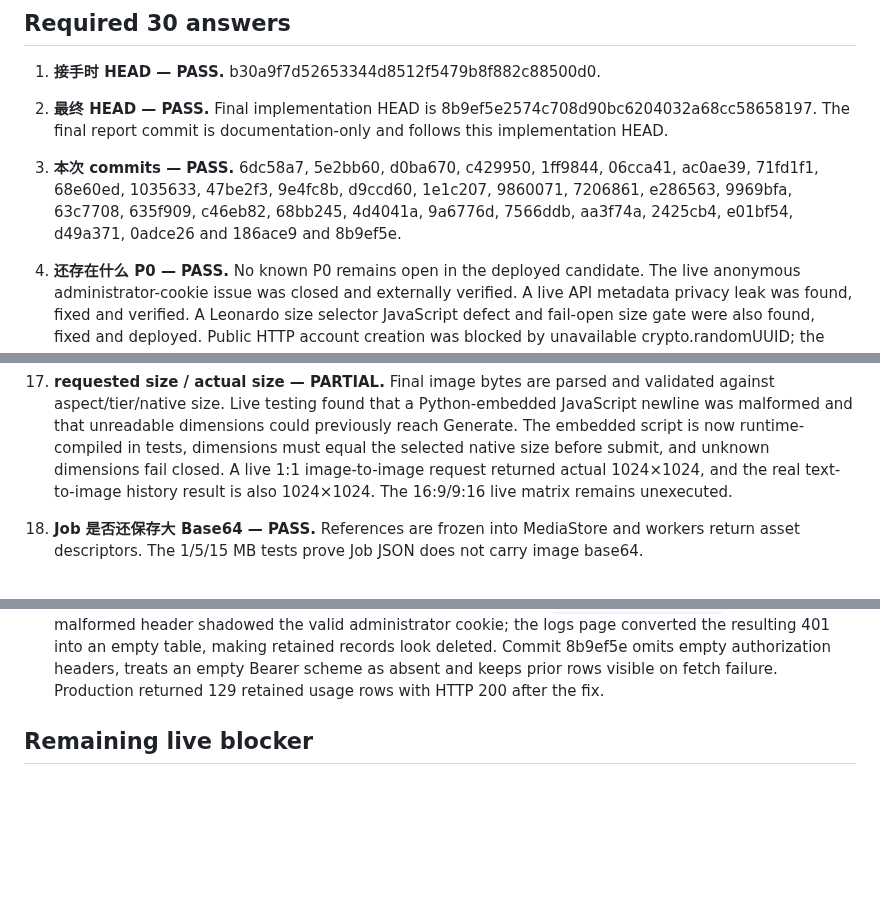
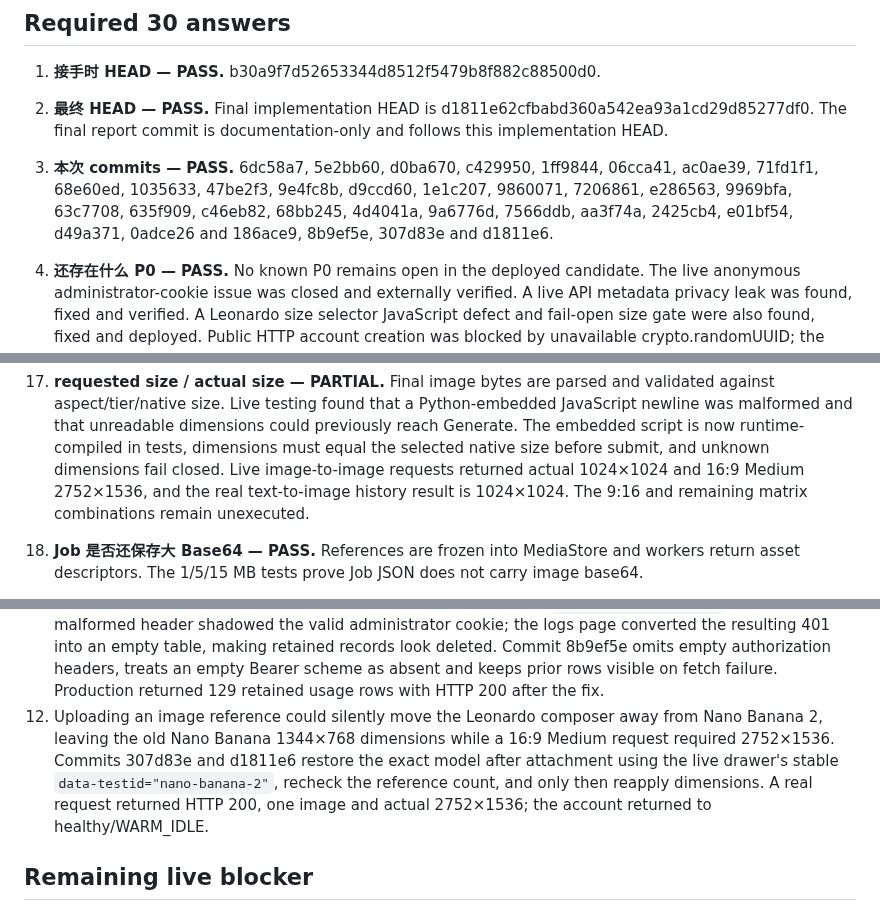
Before and after one commit to leilei6878-spec/relay-web-api, a Markdown page: docs/CODEX_FINAL_ACCEPTANCE.md, 3 parts joined by grey strips. Rendered like a GitHub page; blank space fills up the shorter version.

Commit message:
docs: record successful 16x9 image validation

```diff
--- a/docs/CODEX_FINAL_ACCEPTANCE.md
+++ b/docs/CODEX_FINAL_ACCEPTANCE.md
@@ -40,7 +40,7 @@ five-account live concurrency, and one-hour live soak were not completed.
 
 2. **最终 HEAD — PASS.**
    Final implementation HEAD is
-   8b9ef5e2574c708d90bc6204032a68cc58658197. The final report commit is
+   d1811e62cfbabd360a542ea93a1cd29d85277df0. The final report commit is
    documentation-only and follows this implementation HEAD.
 
 3. **本次 commits — PASS.**
@@ -49,7 +49,7 @@ five-account live concurrency, and one-hour live soak were not completed.
    d9ccd60, 1e1c207, 9860071, 7206861, e286563, 9969bfa,
    63c7708, 635f909, c46eb82, 68bb245, 4d4041a, 9a6776d,
    7566ddb, aa3f74a, 2425cb4, e01bf54, d49a371, 0adce26 and
-   186ace9 and 8b9ef5e.
+   186ace9, 8b9ef5e, 307d83e and d1811e6.
 
 4. **还存在什么 P0 — PASS.**
    No known P0 remains open in the deployed candidate. The live anonymous
@@ -133,9 +133,9 @@ five-account live concurrency, and one-hour live soak were not completed.
     and that unreadable dimensions could previously reach Generate. The
     embedded script is now runtime-compiled in tests, dimensions must equal the
     selected native size before submit, and unknown dimensions fail closed.
-    A live 1:1 image-to-image request returned actual 1024×1024, and the real
-    text-to-image history result is also 1024×1024. The 16:9/9:16 live matrix
-    remains unexecuted.
+    Live image-to-image requests returned actual 1024×1024 and 16:9 Medium
+    2752×1536, and the real text-to-image history result is 1024×1024. The
+    9:16 and remaining matrix combinations remain unexecuted.
 
 18. **Job 是否还保存大 Base64 — PASS.**
     References are frozen into MediaStore and workers return asset
@@ -330,6 +330,13 @@ required full live campaigns.
     empty authorization headers, treats an empty Bearer scheme as absent and
     keeps prior rows visible on fetch failure. Production returned 129 retained
     usage rows with HTTP 200 after the fix.
+12. Uploading an image reference could silently move the Leonardo composer
+    away from Nano Banana 2, leaving the old Nano Banana 1344×768 dimensions
+    while a 16:9 Medium request required 2752×1536. Commits 307d83e and
+    d1811e6 restore the exact model after attachment using the live drawer's
+    stable `data-testid="nano-banana-2"`, recheck the reference count, and only
+    then reapply dimensions. A real request returned HTTP 200, one image and
+    actual 2752×1536; the account returned to healthy/WARM_IDLE.
 
 ## Remaining live blocker
 
```
Also changed, not shown: other parts of docs/CODEX_FINAL_ACCEPTANCE.md (+3 -3 lines), docs/CODEX_CAMPAIGN_PROGRESS.md (+8 -1 lines).
